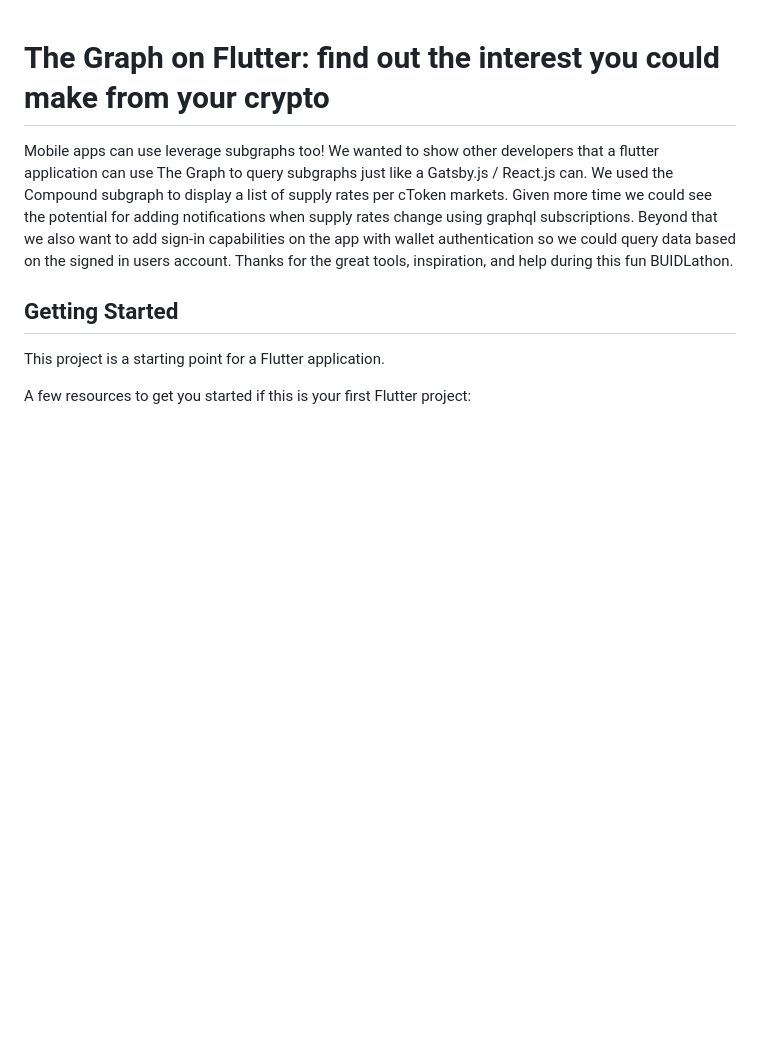
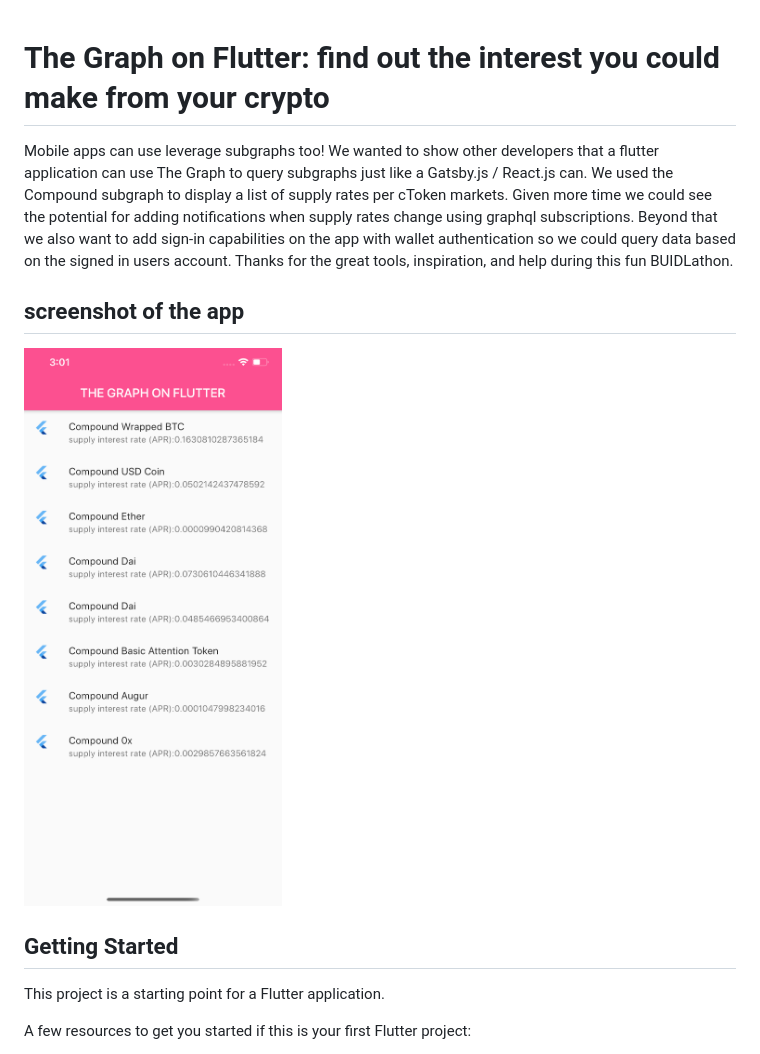
Before and after one commit to SupposedlySam/flutter_graph_mint, a Markdown page: README.md, the part around the change. GitHub-like rendering; pictures changed too: assets/images/app-screentshot.png (added); blank space fills up the shorter version.

Commit message:
added app screenshot and added to readme

```diff
--- a/README.md
+++ b/README.md
@@ -1,6 +1,10 @@
 # The Graph on Flutter: find out the interest you could make from your crypto
 
 Mobile apps can use leverage subgraphs too! We wanted to show other developers that a flutter application can use The Graph to query subgraphs just like a Gatsby.js / React.js can. We used the Compound subgraph to display a list of supply rates per cToken markets. Given more time we could see the potential for adding notifications when supply rates change using graphql subscriptions. Beyond that we also want to add sign-in capabilities on the app with wallet authentication so we could query data based on the signed in users account. Thanks for the great tools, inspiration, and help during this fun BUIDLathon.
+
+## screenshot of the app
+
+![Flutter Sceenshot](assets/images/app-screentshot.png)
 
 ## Getting Started
 
```
